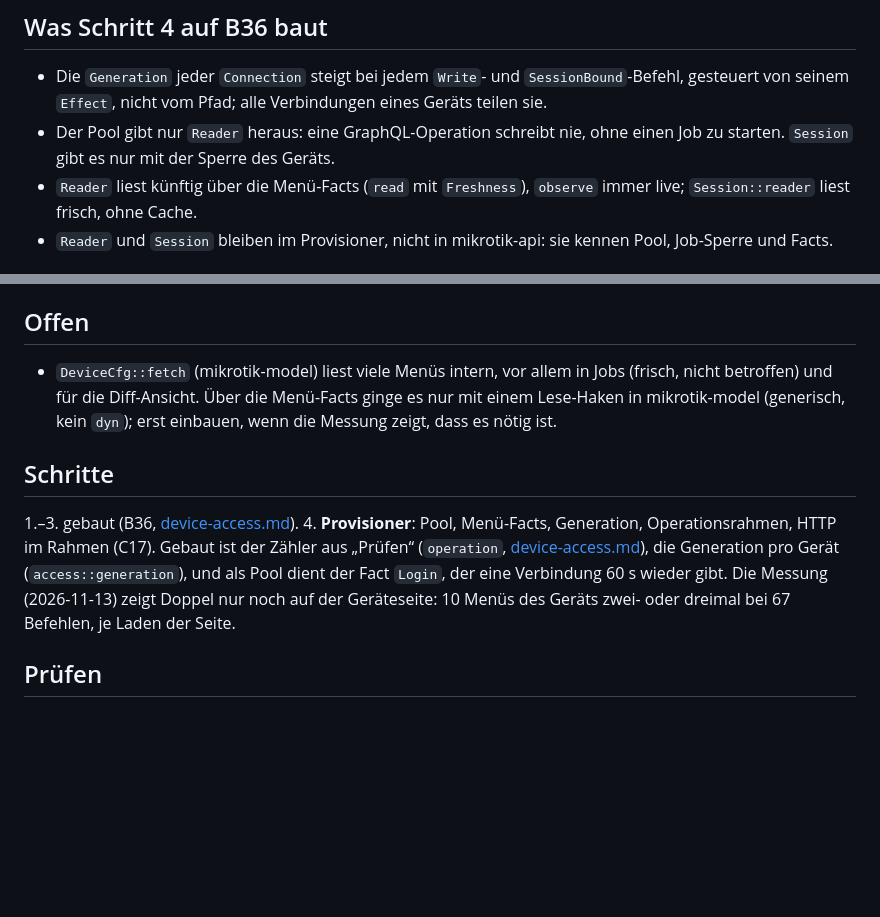
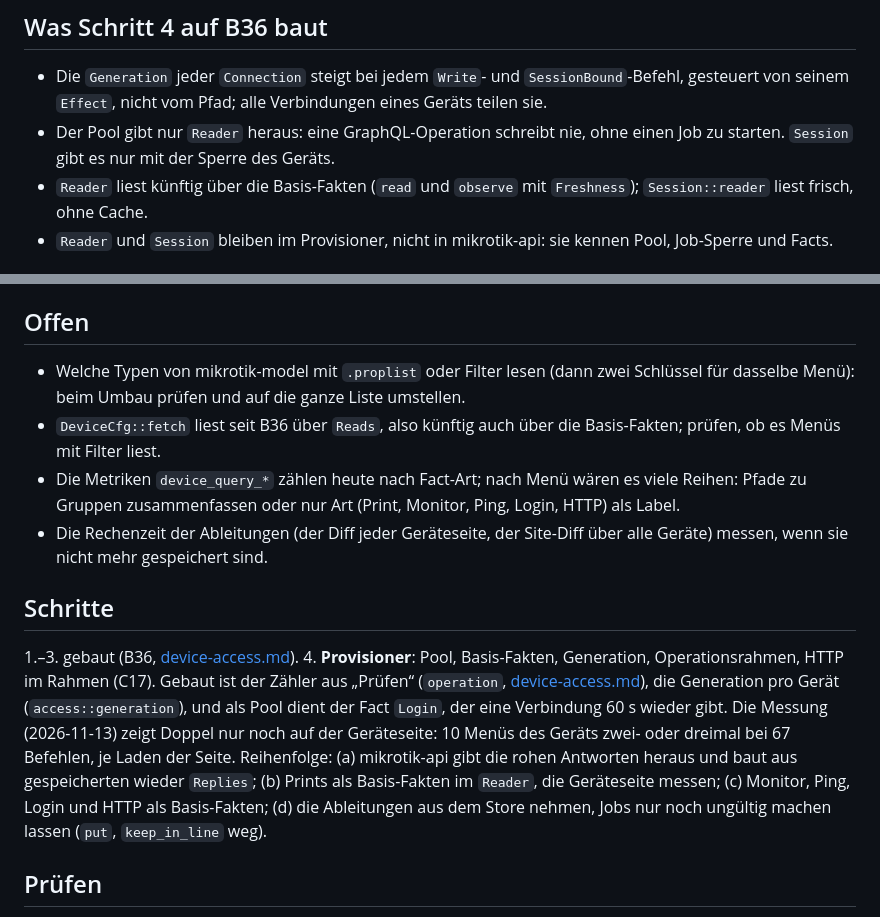
Before and after one commit to koa/netbox-provisioner, a Markdown page: docs/concepts/device-access.md, 2 parts joined by grey strips. GitHub-like rendering; blank space fills up the shorter version.

```diff
--- a/docs/concepts/device-access.md
+++ b/docs/concepts/device-access.md
@@ -38,7 +39,7 @@ GraphQL-Operation, früher `operation-cache.md`).
   gesteuert von seinem `Effect`, nicht vom Pfad; alle Verbindungen eines Geräts teilen sie.
 - Der Pool gibt nur `Reader` heraus: eine GraphQL-Operation schreibt nie, ohne einen Job zu
   starten. `Session` gibt es nur mit der Sperre des Geräts.
-- `Reader` liest künftig über die Menü-Facts (`read` mit `Freshness`), `observe` immer live;
+- `Reader` liest künftig über die Basis-Fakten (`read` und `observe` mit `Freshness`);
   `Session::reader` liest frisch, ohne Cache.
 - `Reader` und `Session` bleiben im Provisioner, nicht in mikrotik-api: sie kennen Pool,
   Job-Sperre und Facts.
@@ -104,19 +135,27 @@ Danach fallen die Handarbeiten weg (`snapshot` in den Resolvern, `update::state_
 
 ## Offen
 
-- `DeviceCfg::fetch` (mikrotik-model) liest viele Menüs intern, vor allem in Jobs (frisch,
-  nicht betroffen) und für die Diff-Ansicht. Über die Menü-Facts ginge es nur mit einem
-  Lese-Haken in mikrotik-model (generisch, kein `dyn`); erst einbauen, wenn die Messung zeigt,
-  dass es nötig ist.
+- Welche Typen von mikrotik-model mit `.proplist` oder Filter lesen (dann zwei Schlüssel für
+  dasselbe Menü): beim Umbau prüfen und auf die ganze Liste umstellen.
+- `DeviceCfg::fetch` liest seit B36 über `Reads`, also künftig auch über die Basis-Fakten;
+  prüfen, ob es Menüs mit Filter liest.
+- Die Metriken `device_query_*` zählen heute nach Fact-Art; nach Menü wären es viele Reihen:
+  Pfade zu Gruppen zusammenfassen oder nur Art (Print, Monitor, Ping, Login, HTTP) als Label.
+- Die Rechenzeit der Ableitungen (der Diff jeder Geräteseite, der Site-Diff über alle Geräte)
+  messen, wenn sie nicht mehr gespeichert sind.
 
 ## Schritte
 
 1.–3. gebaut (B36, [device-access.md](../device-access.md)).
-4. **Provisioner**: Pool, Menü-Facts, Generation, Operationsrahmen, HTTP im Rahmen (C17).
+4. **Provisioner**: Pool, Basis-Fakten, Generation, Operationsrahmen, HTTP im Rahmen (C17).
    Gebaut ist der Zähler aus „Prüfen“ (`operation`, [device-access.md](../device-access.md)),
    die Generation pro Gerät (`access::generation`), und als Pool dient der Fact `Login`, der
    eine Verbindung 60 s wieder gibt. Die Messung (2026-11-13) zeigt Doppel nur noch auf der
    Geräteseite: 10 Menüs des Geräts zwei- oder dreimal bei 67 Befehlen, je Laden der Seite.
+   Reihenfolge: (a) mikrotik-api gibt die rohen Antworten heraus und baut aus gespeicherten
+   wieder `Replies`; (b) Prints als Basis-Fakten im `Reader`, die Geräteseite messen; (c)
+   Monitor, Ping, Login und HTTP als Basis-Fakten; (d) die Ableitungen aus dem Store nehmen,
+   Jobs nur noch ungültig machen lassen (`put`, `keep_in_line` weg).
 
 ## Prüfen
 
```
Also changed, not shown: other parts of docs/concepts/device-access.md (+51 -20 lines), docs/device-access.md (+2 -2 lines), docs/todo.md (+1 -1 lines).
